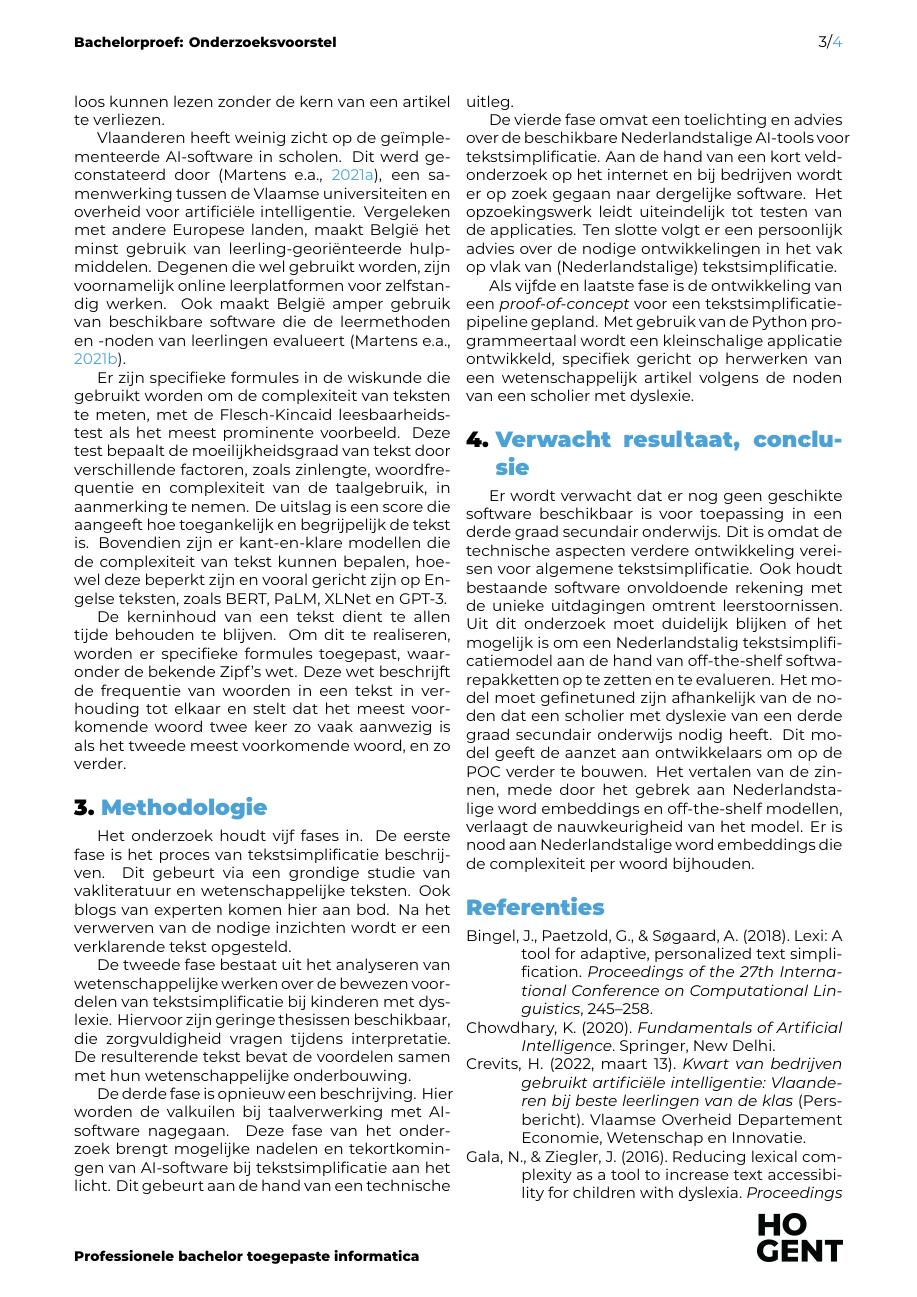
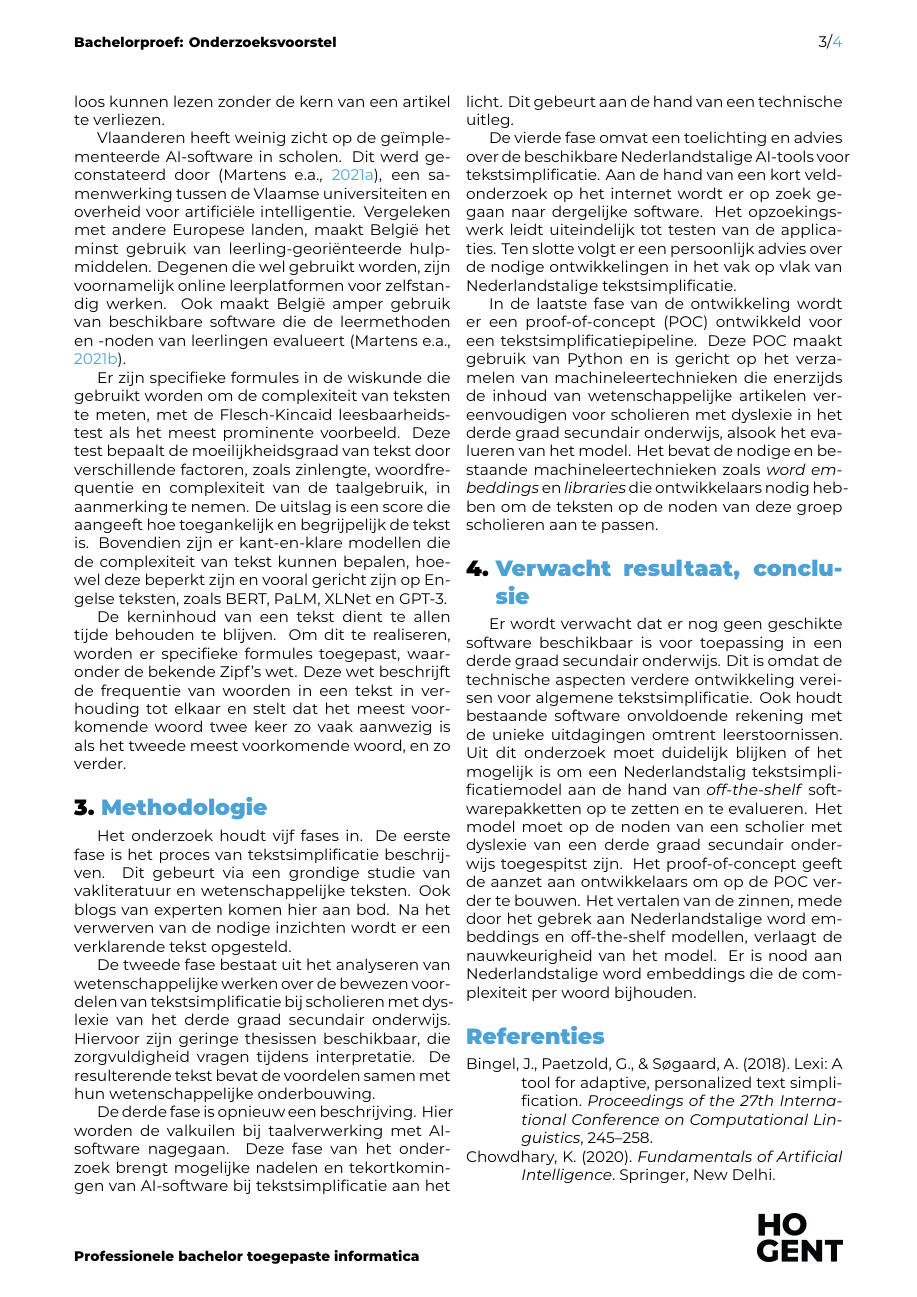
Before and after one commit to dylancluyse/bachelorproef-nlp-tekstvereenvoudiging, a LaTeX document (verslag/voorstel/CluyseDylan-BPvoorstel.tex, which reads verslag/voorstel/voorstel-inhoud.tex): page 3 of 4. Compiled offline with XeLaTeX.

Commit message:
methodologie

```diff
--- a/verslag/voorstel/voorstel-inhoud.tex
+++ b/verslag/voorstel/voorstel-inhoud.tex
@@ -86,22 +87,22 @@ De kerninhoud van een tekst dient te allen tijde behouden te blijven. Om dit te
 
 Het onderzoek houdt vijf fases in. De eerste fase is het proces van tekstsimplificatie beschrijven. Dit gebeurt via een grondige studie van vakliteratuur en wetenschappelijke teksten. Ook blogs van experten komen hier aan bod. Na het verwerven van de nodige inzichten wordt er een verklarende tekst opgesteld.
 
-De tweede fase bestaat uit het analyseren van wetenschappelijke werken over de bewezen voordelen van tekstsimplificatie bij kinderen met dyslexie. Hiervoor zijn geringe thesissen beschikbaar, die zorgvuldigheid vragen tijdens interpretatie. De resulterende tekst bevat de voordelen samen met hun wetenschappelijke onderbouwing.
+De tweede fase bestaat uit het analyseren van wetenschappelijke werken over de bewezen voordelen van tekstsimplificatie bij scholieren met dyslexie van het derde graad secundair onderwijs. Hiervoor zijn geringe thesissen beschikbaar, die zorgvuldigheid vragen tijdens interpretatie. De resulterende tekst bevat de voordelen samen met hun wetenschappelijke onderbouwing.
 
 De derde fase is opnieuw een beschrijving. Hier worden de valkuilen bij taalverwerking met AI-software nagegaan. Deze fase van het onderzoek brengt mogelijke nadelen en tekortkomingen van AI-software bij tekstsimplificatie aan het licht. Dit gebeurt aan de hand van een technische uitleg.
 
-De vierde fase omvat een toelichting en advies over de beschikbare Nederlandstalige AI-tools voor tekstsimplificatie. Aan de hand van een kort veldonderzoek op het internet en bij bedrijven wordt er op zoek gegaan naar dergelijke software. Het opzoekingswerk leidt uiteindelijk tot testen van de applicaties. Ten slotte volgt er een persoonlijk advies over de nodige ontwikkelingen in het vak op vlak van (Nederlandstalige) tekstsimplificatie.
+De vierde fase omvat een toelichting en advies over de beschikbare Nederlandstalige AI-tools voor tekstsimplificatie. Aan de hand van een kort veldonderzoek op het internet wordt er op zoek gegaan naar dergelijke software. Het opzoekingswerk leidt uiteindelijk tot testen van de applicaties. Ten slotte volgt er een persoonlijk advies over de nodige ontwikkelingen in het vak op vlak van Nederlandstalige tekstsimplificatie.
 
-Als vijfde en laatste fase is de ontwikkeling van een \textit{proof-of-concept} voor een tekstsimplificatiepipeline gepland. Met gebruik van de Python programmeertaal wordt een kleinschalige applicatie ontwikkeld, specifiek gericht op herwerken van een wetenschappelijk artikel volgens de noden van een scholier met dyslexie.
+In de laatste fase van de ontwikkeling wordt er een proof-of-concept (POC) ontwikkeld voor een tekstsimplificatiepipeline. Deze POC maakt gebruik van Python en is gericht op het verzamelen van machineleertechnieken die enerzijds de inhoud van wetenschappelijke artikelen vereenvoudigen voor scholieren met dyslexie in het derde graad secundair onderwijs, alsook het evalueren van het model. Het bevat de nodige en bestaande machineleertechnieken zoals \textit{word embeddings} en \textit{libraries} die ontwikkelaars nodig hebben om de teksten op de noden van deze groep scholieren aan te passen.
 
 % TODO: aanvullen met hoe de evaluatie zal verlopen
 
 
 %---------- Verwachte resultaten ----------------------------------------------
-\section{Verwacht resultaat, conclusie}%
+\section{Verwacht resultaat, conclusie}
 \label{sec:verwachte_resultaten}
 
-Er wordt verwacht dat er nog geen geschikte software beschikbaar is voor toepassing in een derde graad secundair onderwijs. Dit is omdat de technische aspecten verdere ontwikkeling vereisen voor algemene tekstsimplificatie. Ook houdt bestaande software onvoldoende rekening met de unieke uitdagingen omtrent leerstoornissen. Uit dit onderzoek moet duidelijk blijken of het mogelijk is om een Nederlandstalig tekstsimplificatiemodel aan de hand van off-the-shelf softwarepakketten op te zetten en te evalueren. Het model moet gefinetuned zijn afhankelijk van de noden dat een scholier met dyslexie van een derde graad secundair onderwijs nodig heeft. Dit model geeft de aanzet aan ontwikkelaars om op de POC verder te bouwen. Het vertalen van de zinnen, mede door het gebrek aan Nederlandstalige word embeddings en off-the-shelf modellen, verlaagt de nauwkeurigheid van het model. Er is nood aan Nederlandstalige word embeddings die de complexiteit per woord bijhouden.
+Er wordt verwacht dat er nog geen geschikte software beschikbaar is voor toepassing in een derde graad secundair onderwijs. Dit is omdat de technische aspecten verdere ontwikkeling vereisen voor algemene tekstsimplificatie. Ook houdt bestaande software onvoldoende rekening met de unieke uitdagingen omtrent leerstoornissen. Uit dit onderzoek moet duidelijk blijken of het mogelijk is om een Nederlandstalig tekstsimplificatiemodel aan de hand van \textit{off-the-shelf} softwarepakketten op te zetten en te evalueren. Het model moet op de noden van een scholier met dyslexie van een derde graad secundair onderwijs toegespitst zijn. Het proof-of-concept geeft de aanzet aan ontwikkelaars om op de POC verder te bouwen. Het vertalen van de zinnen, mede door het gebrek aan Nederlandstalige word embeddings en off-the-shelf modellen, verlaagt de nauwkeurigheid van het model. Er is nood aan Nederlandstalige word embeddings die de complexiteit per woord bijhouden.
 
 % N.v.t. want er is wel degelijk software beschikbaar.
 % Daarnaast is Engels de gebruikelijke voertaal van AI-software, wat niet gepast is voor implementatie in Vlaamse scholen. Nederlandstalige applicaties zullen te vinden zijn, maar voor generiek gebruik zonder ondersteunende functie en in schaarse aantallen. Anderzijds wordt er verwacht dat de software ontoegankelijk is. Hiermee wordt bedoeld dat ze enkel te verkrijgen is bij gespecialiseerde IT-bedrijven achter een hoge prijs.
```
Also changed, not shown: verslag/voorstel/CluyseDylan-BPvoorstel.pdf, verslag/voorstel/voorstel-inhoud.tex (11 more changed lines).
